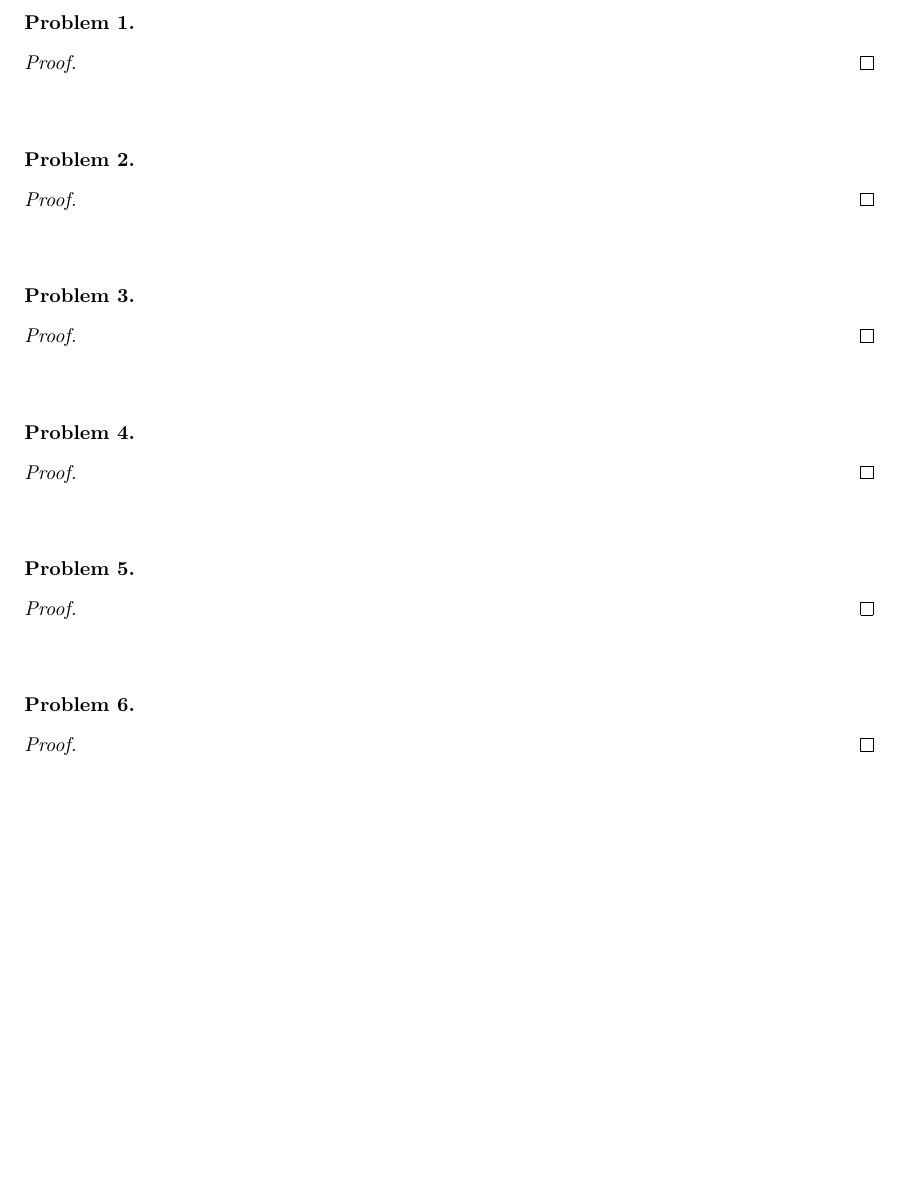
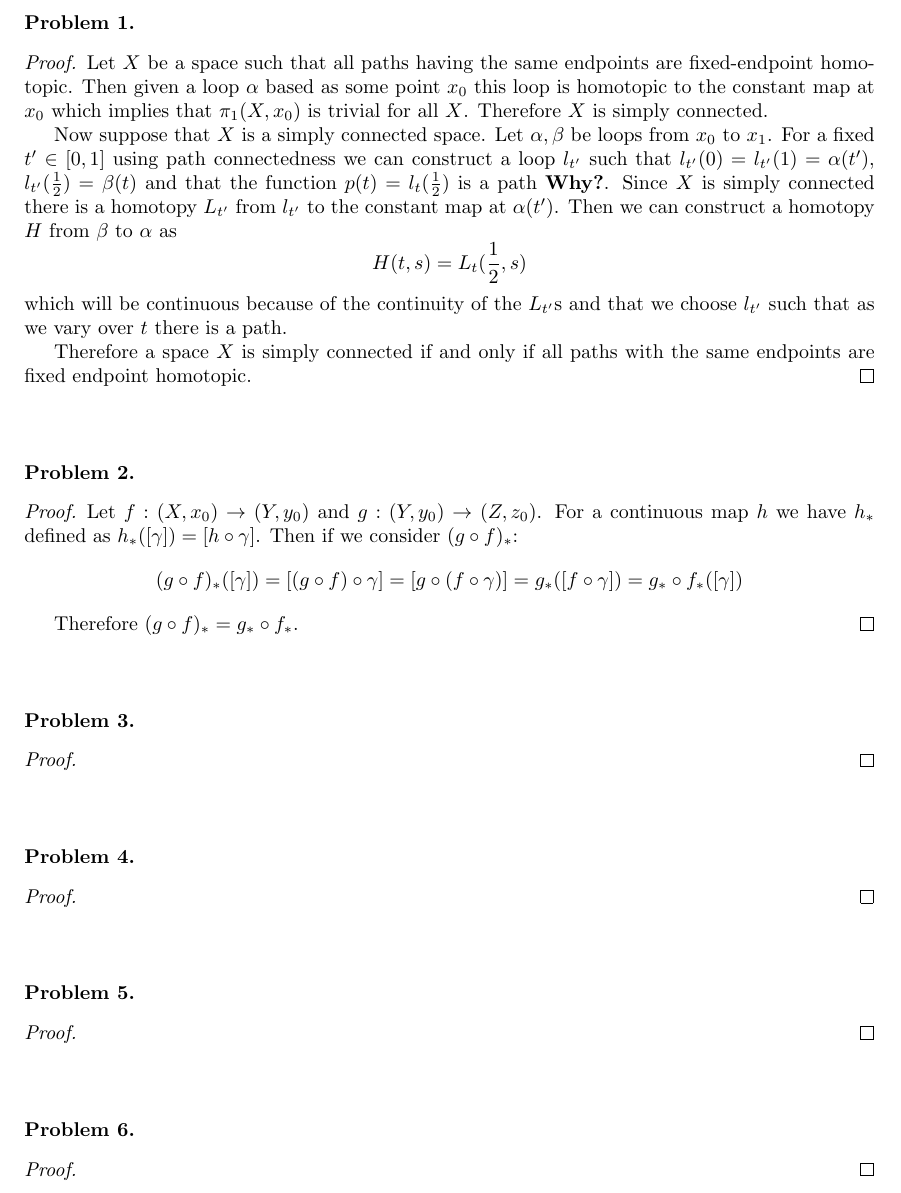
Before and after one commit to albenzo/MATH-7510, a LaTeX problem sheet (hw2/hw2.tex): part of the page, cut so that both start at the same text, the shorter picture padded with empty space. Compiled offline with pdfLaTeX.

Commit message:
Partial completion of hw2

```diff
--- a/hw2/hw2.tex
+++ b/hw2/hw2.tex
@@ -25,15 +25,46 @@
 
 \begin{problem}
 
-\end{problem}
+\end{problem} %1
 
 \begin{proof}
+  Let $X$ be a space such that all paths having the same endpoints are fixed-endpoint
+  homotopic. Then given a loop $\alpha$ based as some point $x_0$ this loop is homotopic
+  to the constant map at $x_0$ which implies that $\pi_1(X,x_0)$ is trivial for all
+  $X$. Therefore $X$ is simply connected.
 
+  Now suppose that $X$ is a simply connected space. Let $\alpha,\beta$ be loops from $x_0$ to
+  $x_1$. For a fixed $t'\in [0,1]$ using path connectedness we can construct a loop
+  $l_{t'}$ such that $l_{t'}(0)=l_{t'}(1)=\alpha(t')$, $l_{t'}(\frac{1}{2})=\beta(t)$ and
+  that the function $p(t)=l_{t}(\frac{1}{2})$ is a path \textbf{Why?}.
+  Since $X$ is simply connected there is a homotopy $L_{t'}$ from $l_{t'}$ to the
+  constant map at $\alpha(t')$. Then we can construct a homotopy $H$ from $\beta$ to $\alpha$ as
+  \[ H(t,s)= L_t(\frac{1}{2},s) \]
+  which will be continuous because of the continuity of the $L_{t'}$s and that
+  we choose $l_{t'}$ such that as we vary over $t$ there is a path.
+
+  Therefore a space $X$ is simply connected if and only if all paths with the same
+  endpoints are fixed endpoint homotopic.
 \end{proof}
 
 \sk
 
-\begin{problem}
+\begin{problem} %2
+
+\end{problem}
+
+\begin{proof}
+  Let $f:(X,x_0)\rightarrow (Y,y_0)$ and $g:(Y,y_0)\rightarrow (Z,z_0)$. For a continuous map
+  $h$ we have $h_*$ defined as $h_*([\gamma])=[h\circ \gamma]$. Then if we consider
+  $(g\circ f)_*$:
+  \[ (g\circ f)_*([\gamma]) = [(g\circ f)\circ \gamma] = [g\circ (f\circ \gamma)] = g_*([f\circ\gamma])=g_*\circ f_*([\gamma])\]
+
+  Therefore $(g\circ f)_*=g_*\circ f_*$.
+\end{proof}
+
+\sk
+
+\begin{problem} %3
 
 \end{problem}
 
@@ -43,7 +74,7 @@
 
 \sk
 
-\begin{problem}
+\begin{problem} %4
 
 \end{problem}
 
@@ -53,7 +84,7 @@
 
 \sk
 
-\begin{problem}
+\begin{problem} %5
 
 \end{problem}
 
@@ -63,17 +94,7 @@
 
 \sk
 
-\begin{problem}
-
-\end{problem}
-
-\begin{proof}
-
-\end{proof}
-
-\sk
-
-\begin{problem}
+\begin{problem} %6
 
 \end{problem}
 
```
Also changed, not shown: hw2/hw2.pdf.
